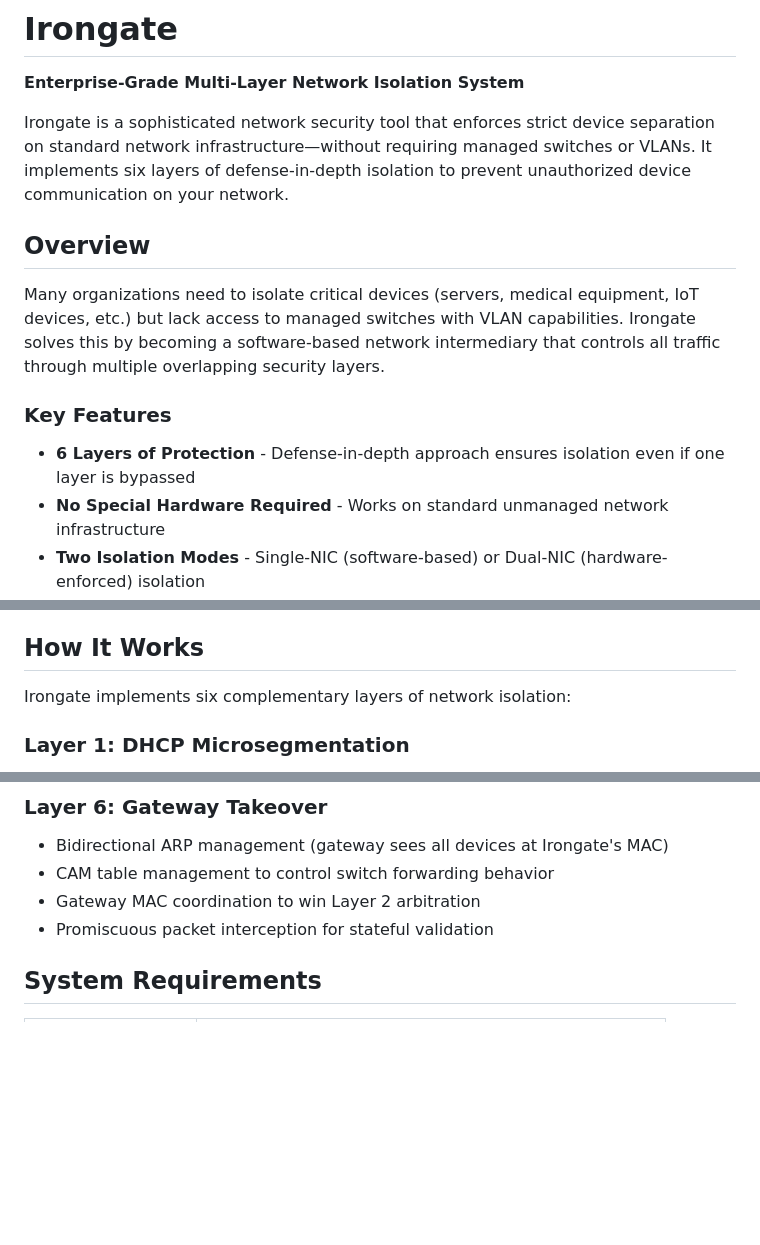
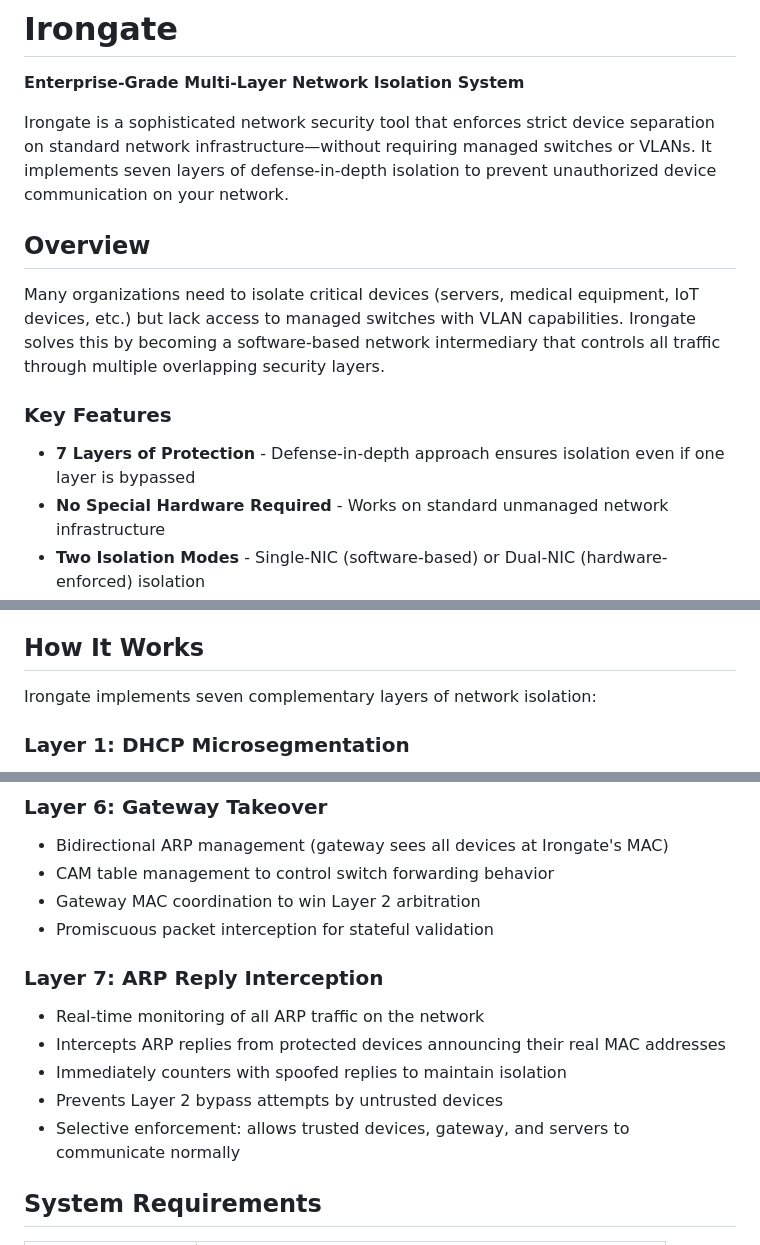
Before and after one commit to beatboxes/irongate, a Markdown page: README.md, 3 parts joined by grey strips. Rendered like a GitHub page; blank space fills up the shorter version.

Commit message:
Update README to document 7 layers of protection
Add Layer 7: ARP Reply Interception which monitors ARP traffic and
counters replies from protected devices to prevent L2 bypass attempts.
Updated all references from 6 to 7 layers throughout the document.

```diff
--- a/README.md
+++ b/README.md
@@ -2,7 +2,7 @@
 
 **Enterprise-Grade Multi-Layer Network Isolation System**
 
-Irongate is a sophisticated network security tool that enforces strict device separation on standard network infrastructure—without requiring managed switches or VLANs. It implements six layers of defense-in-depth isolation to prevent unauthorized device communication on your network.
+Irongate is a sophisticated network security tool that enforces strict device separation on standard network infrastructure—without requiring managed switches or VLANs. It implements seven layers of defense-in-depth isolation to prevent unauthorized device communication on your network.
 
 ## Overview
 
@@ -10,7 +10,7 @@ Many organizations need to isolate critical devices (servers, medical equipment,
 
 ### Key Features
 
-- **6 Layers of Protection** - Defense-in-depth approach ensures isolation even if one layer is bypassed
+- **7 Layers of Protection** - Defense-in-depth approach ensures isolation even if one layer is bypassed
 - **No Special Hardware Required** - Works on standard unmanaged network infrastructure
 - **Two Isolation Modes** - Single-NIC (software-based) or Dual-NIC (hardware-enforced) isolation
 - **Web-Based Management** - Modern HTTPS dashboard for real-time monitoring and device management
@@ -19,7 +19,7 @@ Many organizations need to isolate critical devices (servers, medical equipment,
 
 ## How It Works
 
-Irongate implements six complementary layers of network isolation:
+Irongate implements seven complementary layers of network isolation:
 
 ### Layer 1: DHCP Microsegmentation
 - Assigns /30 subnets to isolated devices, forcing all traffic through Irongate
@@ -55,6 +55,13 @@ Irongate implements six complementary layers of network isolation:
 - CAM table management to control switch forwarding behavior
 - Gateway MAC coordination to win Layer 2 arbitration
 - Promiscuous packet interception for stateful validation
+
+### Layer 7: ARP Reply Interception
+- Real-time monitoring of all ARP traffic on the network
+- Intercepts ARP replies from protected devices announcing their real MAC addresses
+- Immediately counters with spoofed replies to maintain isolation
+- Prevents Layer 2 bypass attempts by untrusted devices
+- Selective enforcement: allows trusted devices, gateway, and servers to communicate normally
 
 ## System Requirements
 
```
Also changed, not shown: other parts of README.md (+2 -1 lines).
